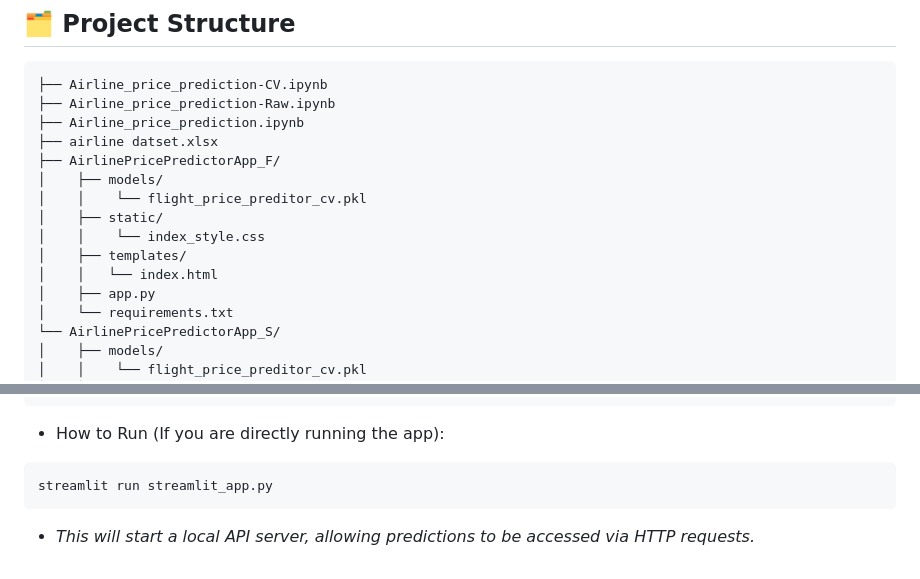
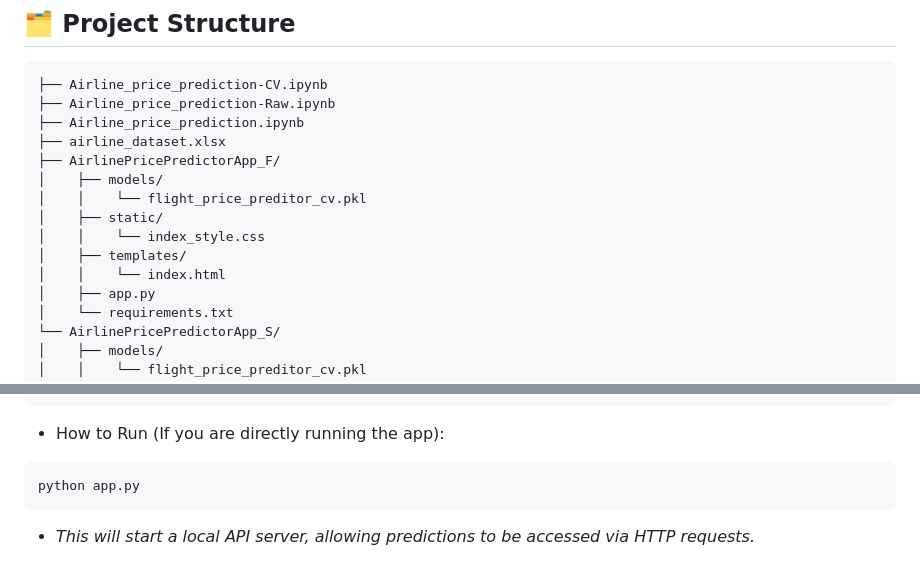
Before and after one commit to TwaritSikdar/Airline_Ticket_Price_Prediction, a Markdown page: README.md, 2 parts joined by grey strips. Rendered like a GitHub page.

Commit message:
Minor Changes in README.md file

````diff
--- a/README.md
+++ b/README.md
@@ -60,14 +60,14 @@ pip install -r requirements.txt
 ├── Airline_price_prediction-CV.ipynb
 ├── Airline_price_prediction-Raw.ipynb
 ├── Airline_price_prediction.ipynb
-├── airline datset.xlsx
+├── airline_dataset.xlsx
 ├── AirlinePricePredictorApp_F/
 │    ├── models/
 │    │    └── flight_price_preditor_cv.pkl
 │    ├── static/
 │    │    └── index_style.css
 │    ├── templates/
-│    │   └── index.html
+│    │    └── index.html
 │    ├── app.py
 │    └── requirements.txt
 └── AirlinePricePredictorApp_S/
@@ -101,6 +101,6 @@ The project provides two separate deployment options, accessible via dedicated f
   ```
   * How to Run (If you are directly running the app):
   ```
-  streamlit run streamlit_app.py
+  python app.py
   ```
   * *This will start a local API server, allowing predictions to be accessed via HTTP requests.*
````
